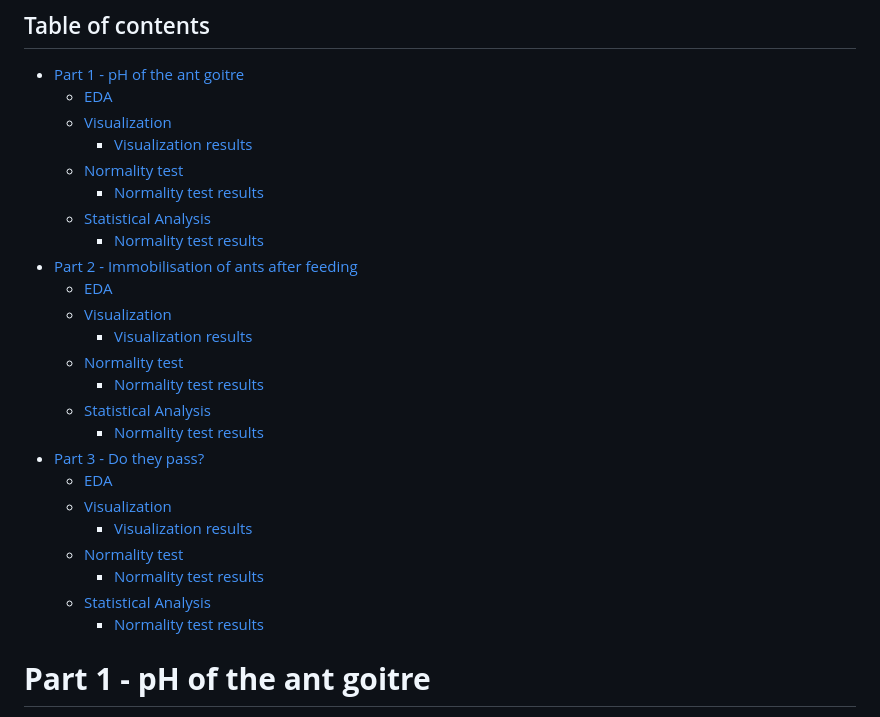
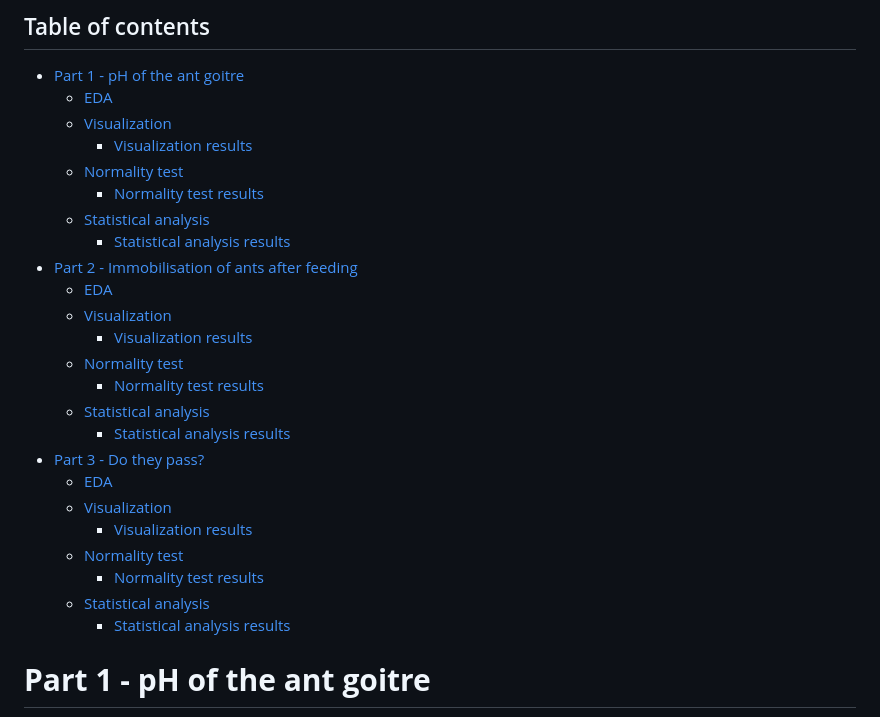
Before and after one commit to iliapopov17/R-mini-projects, a Markdown page: 01_Ant_microbiomes/README.md, the part around the change. Drawn GitHub-style.

```diff
--- a/01_Ant_microbiomes/README.md
+++ b/01_Ant_microbiomes/README.md
@@ -29,24 +29,24 @@ setwd(main_dir)
     - [Visualization results](#visualization-results)
   - [Normality test](#normality-test)
     - [Normality test results](#normality-test-results)
-  - [Statistical Analysis](#statistical-analysis)
-    - [Normality test results](#statistical-analysis-results)
+  - [Statistical analysis](#statistical-analysis)
+    - [Statistical analysis results](#statistical-analysis-results)
 - [Part 2 - Immobilisation of ants after feeding](#part-2---immobilisation-of-ants-after-feeding)
   - [EDA](#eda-1)
   - [Visualization](#visualisation-1)
     - [Visualization results](#visualisation-results-1)
   - [Normality test](#normality-test-1)
     - [Normality test results](#normality-test-results-1)
-  - [Statistical Analysis](#statistical-analysis-1)
-    - [Normality test results](#statistical-analysis-results-1)
+  - [Statistical analysis](#statistical-analysis-1)
+    - [Statistical analysis results](#statistical-analysis-results-1)
 - [Part 3 - Do they pass?](#part-3---do-they-pass)
   - [EDA](#eda-2)
   - [Visualization](#visualisation-2)
     - [Visualization results](#visualisation-results-2)
   - [Normality test](#normality-test-2)
     - [Normality test results](#normality-test-results-2)
-  - [Statistical Analysis](#statistical-analysis-2)
-    - [Normality test results](#statistical-analysis-results-2)
+  - [Statistical analysis](#statistical-analysis-2)
+    - [Statistical analysis results](#statistical-analysis-results-2)
 
 # **Part 1 - pH of the ant goitre**
 
```
